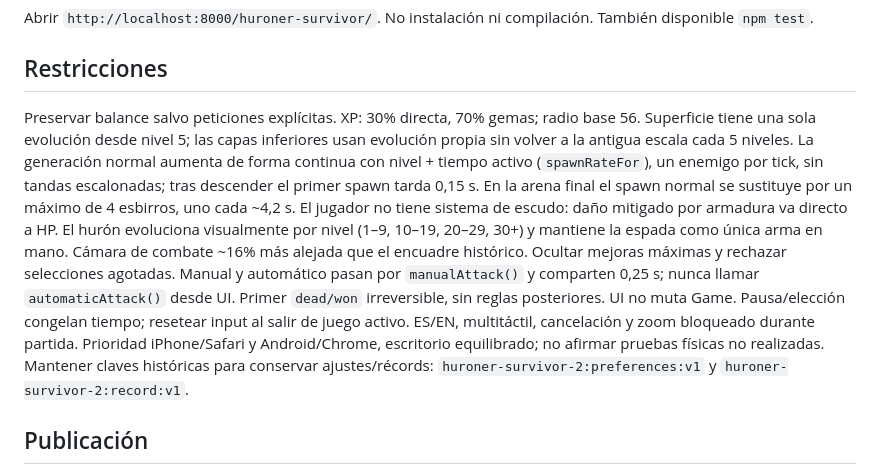
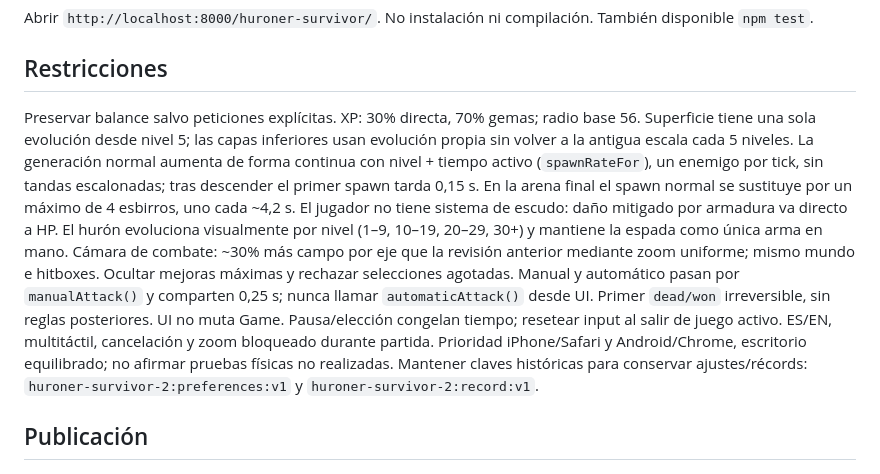
Before and after one commit to JoseOrtegaa/ai-web-games-automata, a Markdown page: huroner-survivor/AGENTS.md, the part around the change. Rendered like a GitHub page.

Commit message:
docs(huroner): registrar nuevo encuadre de cámara

```diff
--- a/huroner-survivor/AGENTS.md
+++ b/huroner-survivor/AGENTS.md
@@ -19,7 +19,7 @@ python3 -m http.server 8000 --directory ..
 Abrir `http://localhost:8000/huroner-survivor/`. No instalación ni compilación. También disponible `npm test`.
 
 ## Restricciones
-Preservar balance salvo peticiones explícitas. XP: 30% directa, 70% gemas; radio base 56. Superficie tiene una sola evolución desde nivel 5; las capas inferiores usan evolución propia sin volver a la antigua escala cada 5 niveles. La generación normal aumenta de forma continua con nivel + tiempo activo (`spawnRateFor`), un enemigo por tick, sin tandas escalonadas; tras descender el primer spawn tarda 0,15 s. En la arena final el spawn normal se sustituye por un máximo de 4 esbirros, uno cada ~4,2 s. El jugador no tiene sistema de escudo: daño mitigado por armadura va directo a HP. El hurón evoluciona visualmente por nivel (1–9, 10–19, 20–29, 30+) y mantiene la espada como única arma en mano. Cámara de combate ~16% más alejada que el encuadre histórico. Ocultar mejoras máximas y rechazar selecciones agotadas. Manual y automático pasan por `manualAttack()` y comparten 0,25 s; nunca llamar `automaticAttack()` desde UI. Primer `dead/won` irreversible, sin reglas posteriores. UI no muta Game. Pausa/elección congelan tiempo; resetear input al salir de juego activo. ES/EN, multitáctil, cancelación y zoom bloqueado durante partida. Prioridad iPhone/Safari y Android/Chrome, escritorio equilibrado; no afirmar pruebas físicas no realizadas. Mantener claves históricas para conservar ajustes/récords: `huroner-survivor-2:preferences:v1` y `huroner-survivor-2:record:v1`.
+Preservar balance salvo peticiones explícitas. XP: 30% directa, 70% gemas; radio base 56. Superficie tiene una sola evolución desde nivel 5; las capas inferiores usan evolución propia sin volver a la antigua escala cada 5 niveles. La generación normal aumenta de forma continua con nivel + tiempo activo (`spawnRateFor`), un enemigo por tick, sin tandas escalonadas; tras descender el primer spawn tarda 0,15 s. En la arena final el spawn normal se sustituye por un máximo de 4 esbirros, uno cada ~4,2 s. El jugador no tiene sistema de escudo: daño mitigado por armadura va directo a HP. El hurón evoluciona visualmente por nivel (1–9, 10–19, 20–29, 30+) y mantiene la espada como única arma en mano. Cámara de combate: ~30% más campo por eje que la revisión anterior mediante zoom uniforme; mismo mundo e hitboxes. Ocultar mejoras máximas y rechazar selecciones agotadas. Manual y automático pasan por `manualAttack()` y comparten 0,25 s; nunca llamar `automaticAttack()` desde UI. Primer `dead/won` irreversible, sin reglas posteriores. UI no muta Game. Pausa/elección congelan tiempo; resetear input al salir de juego activo. ES/EN, multitáctil, cancelación y zoom bloqueado durante partida. Prioridad iPhone/Safari y Android/Chrome, escritorio equilibrado; no afirmar pruebas físicas no realizadas. Mantener claves históricas para conservar ajustes/récords: `huroner-survivor-2:preferences:v1` y `huroner-survivor-2:record:v1`.
 
 ## Publicación
 Pages desde raíz de `main`, archivos fuente directamente en `huroner-survivor/`. Ruta `/ai-web-games-automata/huroner-survivor/`; estado de publicación en STATE y QA. Rutas relativas. Juego antiguo archivado en rama `feature/huroner-survivor-legacy`. Sin backend.
```
